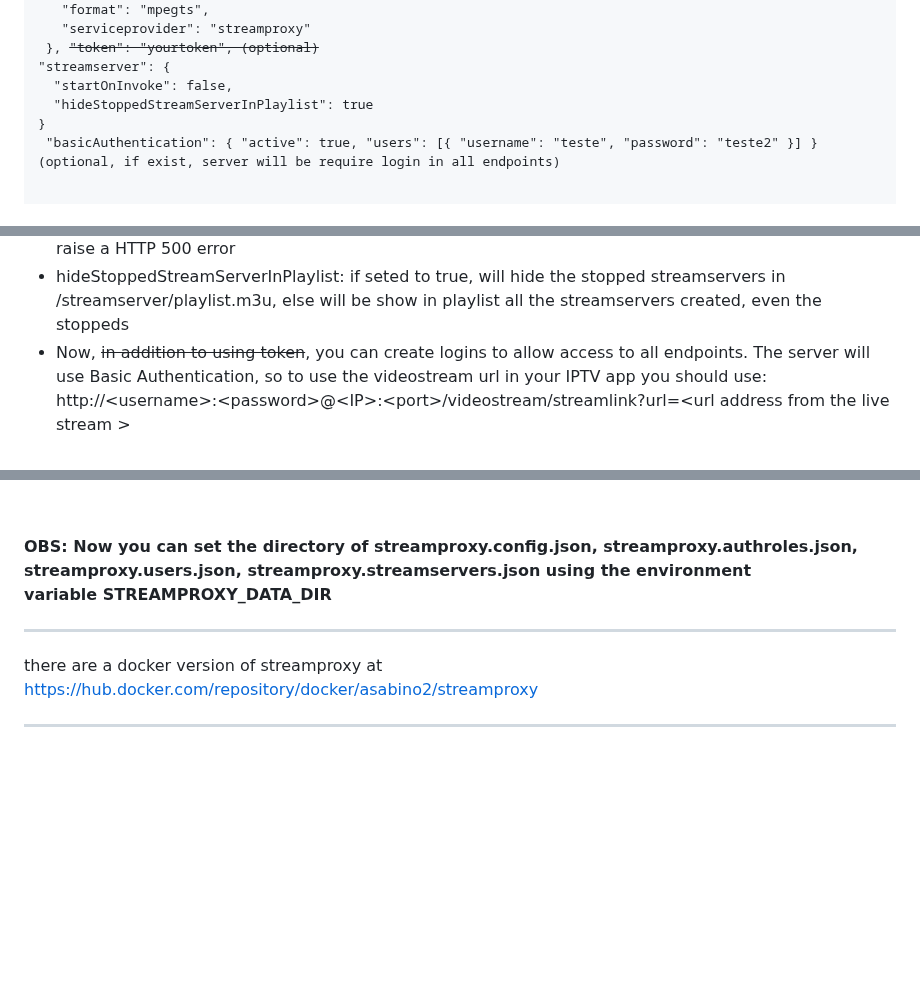
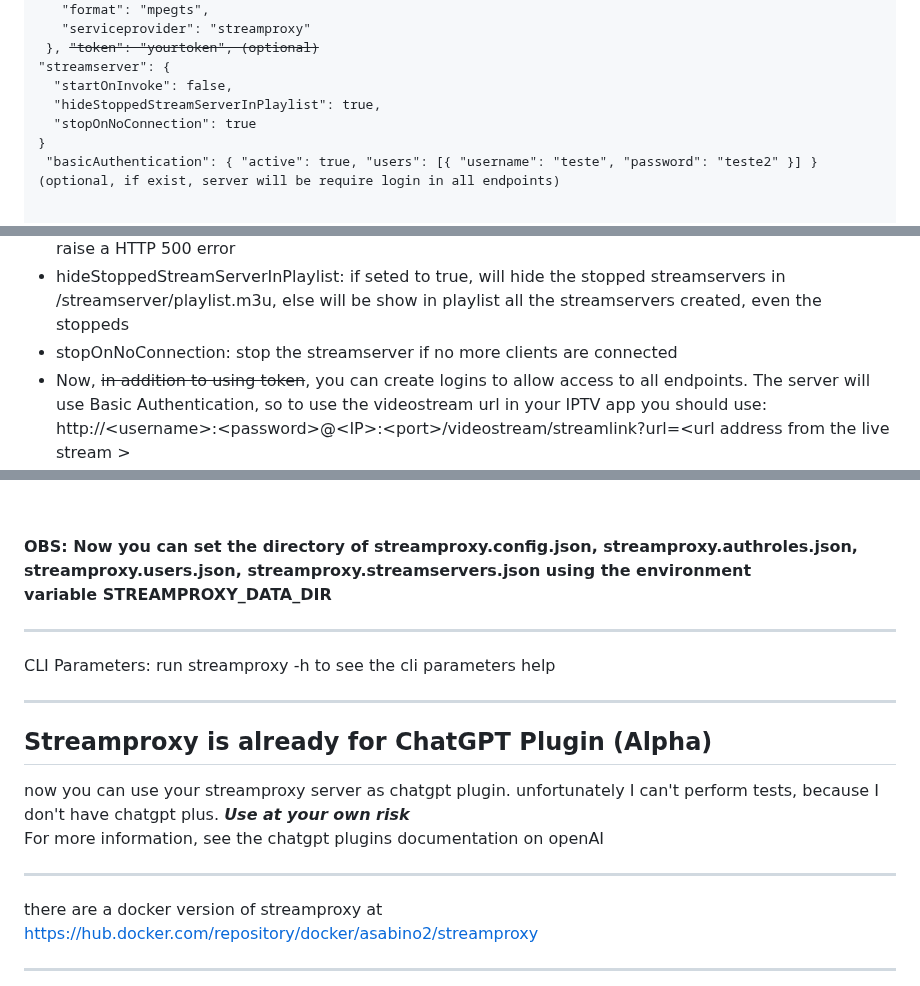
Before and after one commit to asabino2/streamproxy, a Markdown page: README.md, 3 parts joined by grey strips. GitHub-like rendering; blank space fills up the shorter version.

Commit message:
-- Version 1.3.7 - New: now if a stream server has no client connected, it will be stopped automatically (if the parameter stopOnNoConnection of the configuration file is set to true) - New: now you can determine the port and the datafiles directory by cli parameter (for more information try streamproxy -h in terminal)

```diff
--- a/README.md
+++ b/README.md
@@ -251,7 +251,8 @@ streamproxy</p>
  }, <s>&quot;token&quot;: &quot;yourtoken&quot;, (optional)
 </s>&quot;streamserver&quot;: {
   &quot;startOnInvoke&quot;: false,
-  &quot;hideStoppedStreamServerInPlaylist&quot;: true
+  &quot;hideStoppedStreamServerInPlaylist&quot;: true,
+  &quot;stopOnNoConnection&quot;: true
 }
  &quot;basicAuthentication&quot;: { &quot;active&quot;: true, &quot;users&quot;: [{ &quot;username&quot;: &quot;teste&quot;, &quot;password&quot;: &quot;teste2&quot; }] } (optional, if exist, server will be require login in all endpoints)
 
@@ -270,6 +271,7 @@ streamproxy</p>
 	<li>serviceprovider: the service provider of transcoded ffmpeg&#39;s stream</li>
 	<li>startOnInvoke: if seted to true, if a streamserver is stopped, will be started when called, if false, will raise a HTTP 500 error</li>
 	<li>hideStoppedStreamServerInPlaylist: if seted to true, will hide the stopped streamservers in /streamserver/playlist.m3u, else will be show in playlist all the streamservers created, even the stoppeds</li>
+	<li>stopOnNoConnection: stop the streamserver if no more clients are connected
 	<li>Now, <s>in addition to using token</s>, you can create logins to allow access to all endpoints. The server will use Basic Authentication, so to use the videostream url in your IPTV app you should use: http://&lt;username&gt;:&lt;password&gt;@&lt;IP&gt;:&lt;port&gt;/videostream/streamlink?url=&lt;url address from the live stream &gt;<br />
 	The token is now obsolete and may be retired from future versions</li>
 </ul>
@@ -432,6 +434,16 @@ streamproxy</p>
 <p><strong>OBS: Now you can set the directory of streamproxy.config.json, streamproxy.authroles.json, streamproxy.users.json, streamproxy.streamservers.json using the&nbsp;environment variable&nbsp;STREAMPROXY_DATA_DIR&nbsp;</strong></p>
 
 <hr />
+ CLI Parameters: run streamproxy -h to see the cli parameters help
+
+<hr />
+ <h2>Streamproxy is already for ChatGPT Plugin (Alpha)</h2>
+ now you can use your streamproxy server as chatgpt plugin.
+ unfortunately I can't perform tests, because I don't have chatgpt plus. <b><i>Use at your own risk</i></b>
+
+ For more information, see the chatgpt plugins documentation on openAI
+
+<hr />
 <p>there are a docker version of streamproxy at <a href="https://hub.docker.com/repository/docker/asabino2/streamproxy">https://hub.docker.com/repository/docker/asabino2/streamproxy</a></p>
 
 <hr />
```
